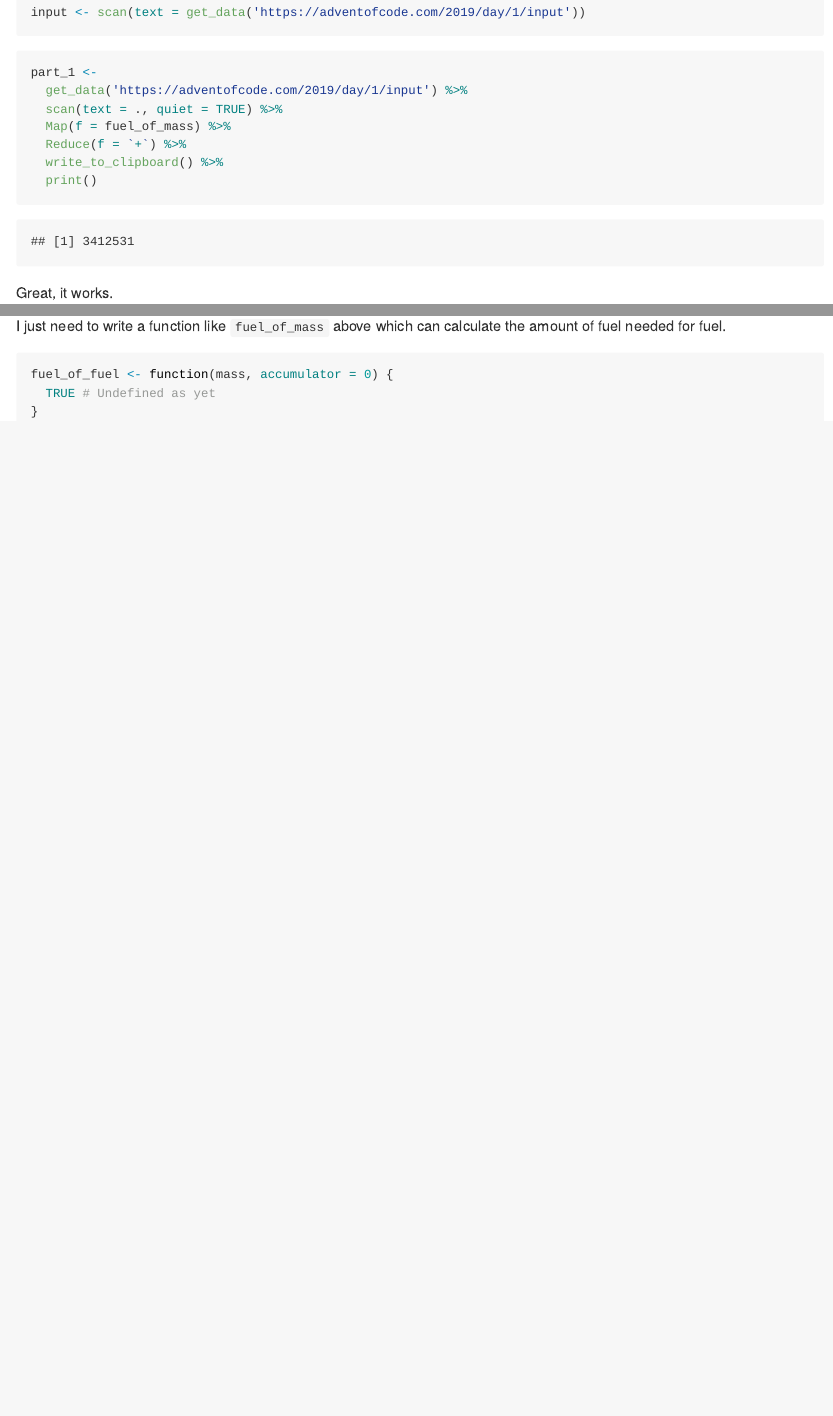
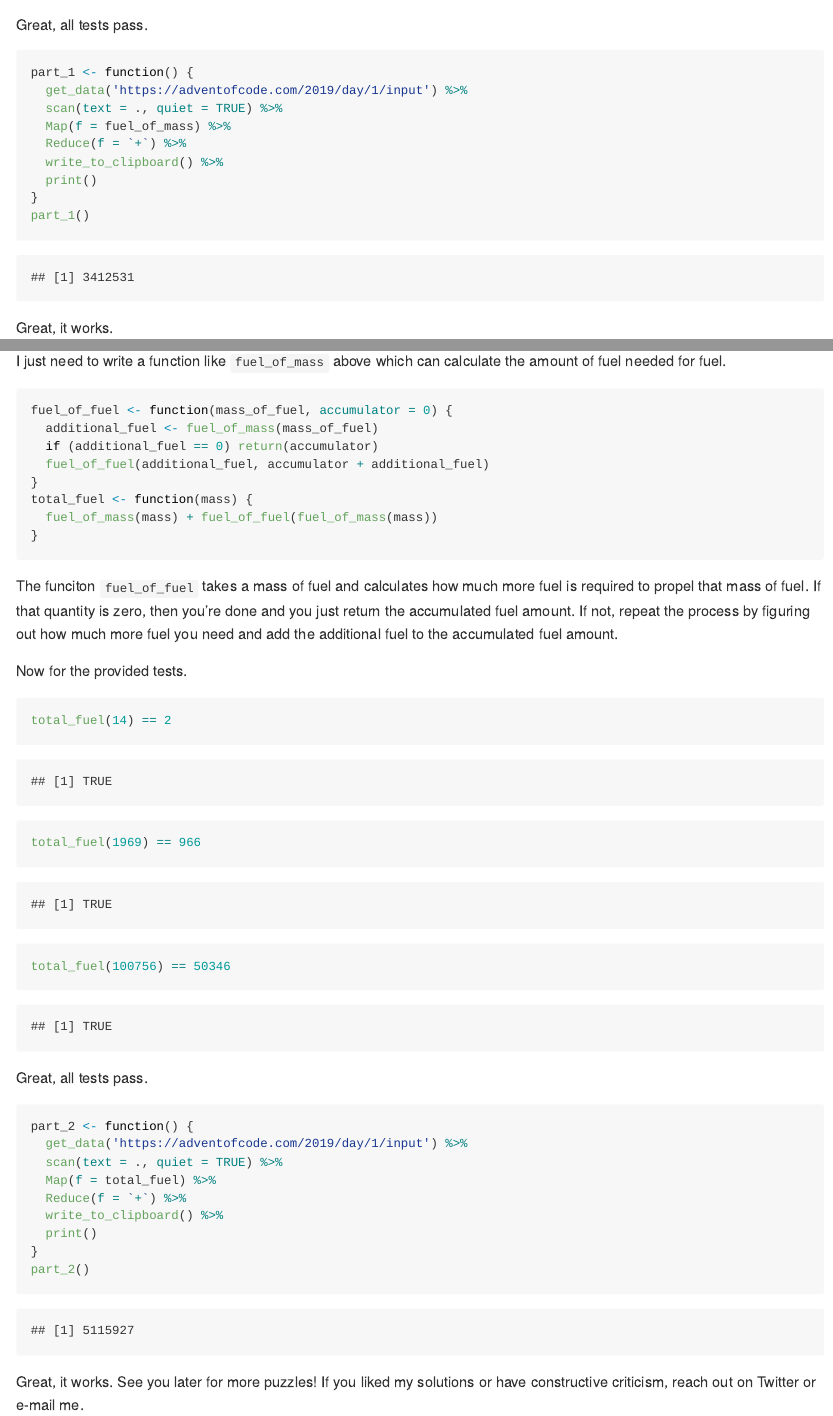
Before and after one commit to lashlee/advent, an R Markdown document (inst/day_01_the_tyranny_of_the_rocket_equation/README.Rmd): the page in a window 1100 px wide, from 2480 px down before the commit and from 3040 px down after it, and a second part further down, joined at a grey line. The pictures show the output file inst/day_01_the_tyranny_of_the_rocket_equation/README.md that the author committed with the source, drawn offline in the style of GitHub.

Commit message:
Code up the solution to part 2.

````diff
--- a/inst/day_01_the_tyranny_of_the_rocket_equation/README.Rmd
+++ b/inst/day_01_the_tyranny_of_the_rocket_equation/README.Rmd
@@ -72 +70,0 @@ fuel_of_mass <- function(mass) max(floor(mass / 3) - 2, 0)
-input <- scan(text = get_data('https://adventofcode.com/2019/day/1/input'))
@@ -73,13 +78,17 @@ input <- scan(text = get_data('https://adventofcode.com/2019/day/1/input'))
 ```
 
-```{r}
-part_1 <-
+Great, all tests pass.
+
+```{r part_1_solution}
+part_1 <- function() {
   get_data('https://adventofcode.com/2019/day/1/input') %>%
   scan(text = ., quiet = TRUE) %>%
   Map(f = fuel_of_mass) %>%
   Reduce(f = `+`) %>%
   write_to_clipboard() %>%
   print()
+}
+part_1()
 ```
 
 Great, it works.
@@ -98,8 +107,39 @@ Part 2 involves calculating the additional fuel needed to carry the fuel itself.
 
 I just need to write a function like `fuel_of_mass` above which can calculate the amount of fuel needed for fuel.
 
-```{r}
-fuel_of_fuel <- function(mass, accumulator = 0) {
-  TRUE # Undefined as yet
+```{r part_2_body}
+fuel_of_fuel <- function(mass_of_fuel, accumulator = 0) {
+  additional_fuel <- fuel_of_mass(mass_of_fuel)
+  if (additional_fuel == 0) return(accumulator)
+  fuel_of_fuel(additional_fuel, accumulator + additional_fuel)
+}
+total_fuel <- function(mass) {
+  fuel_of_mass(mass) + fuel_of_fuel(fuel_of_mass(mass))
 }
 ```
+
+The funciton `fuel_of_fuel` takes a mass of fuel and calculates how much more fuel is required to propel that mass of fuel. If that quantity is zero, then you're done and you just return the accumulated fuel amount. If not, repeat the process by figuring out how much more fuel you need and add the additional fuel to the accumulated fuel amount.
+
+Now for the provided tests.
+
+```{r part_2_tests}
+total_fuel(14) == 2
+total_fuel(1969) == 966
+total_fuel(100756) == 50346
+```
+
+Great, all tests pass.
+
+```{r part_2_solution}
+part_2 <- function() {
+  get_data('https://adventofcode.com/2019/day/1/input') %>%
+  scan(text = ., quiet = TRUE) %>%
+  Map(f = total_fuel) %>%
+  Reduce(f = `+`) %>%
+  write_to_clipboard() %>%
+  print()
+}
+part_2()
+```
+
+Great, it works. See you later for more puzzles! If you liked my solutions or have constructive criticism, reach out on Twitter or e-mail me.
````
Also changed, not shown: inst/day_01_the_tyranny_of_the_rocket_equation/README.md, inst/day_01_the_tyranny_of_the_rocket_equation/README.Rmd (20 more changed lines).
